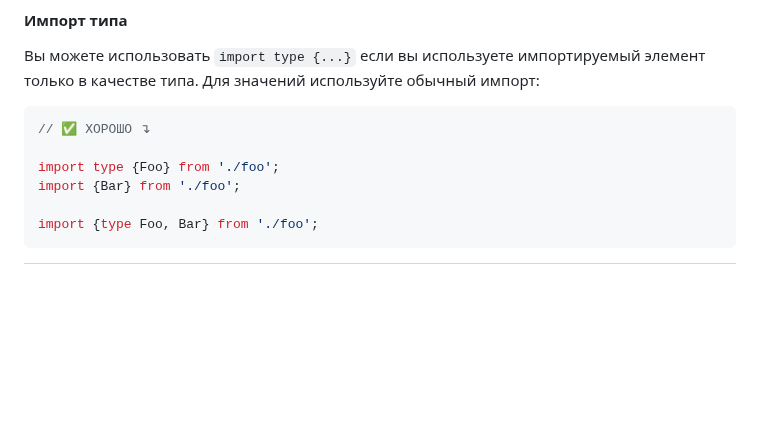
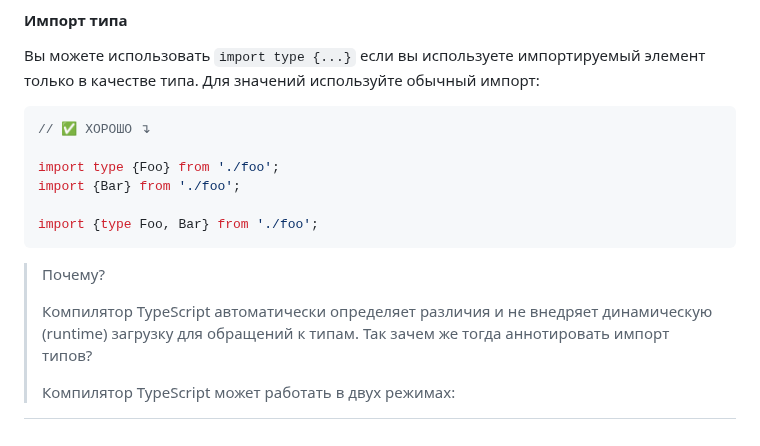
Before and after one commit to olegbarabanov/google-typescript-style-guide-ru, a Markdown page: src/google-typescript-style-guide-ru.md, the part around the change. Rendered like a GitHub page; blank space fills up the shorter version.

Commit message:
Processed lines from original: 504 - 512

````diff
--- a/src/google-typescript-style-guide-ru.md
+++ b/src/google-typescript-style-guide-ru.md
@@ -398,3 +398,9 @@ import {Bar} from './foo';
 
 import {type Foo, Bar} from './foo';
 ```
+
+> Почему?
+>
+> Компилятор TypeScript автоматически определяет различия и не внедряет динамическую (runtime) загрузку для обращений к типам. Так зачем же тогда аннотировать импорт типов?
+>
+> Компилятор TypeScript может работать в двух режимах:
````
